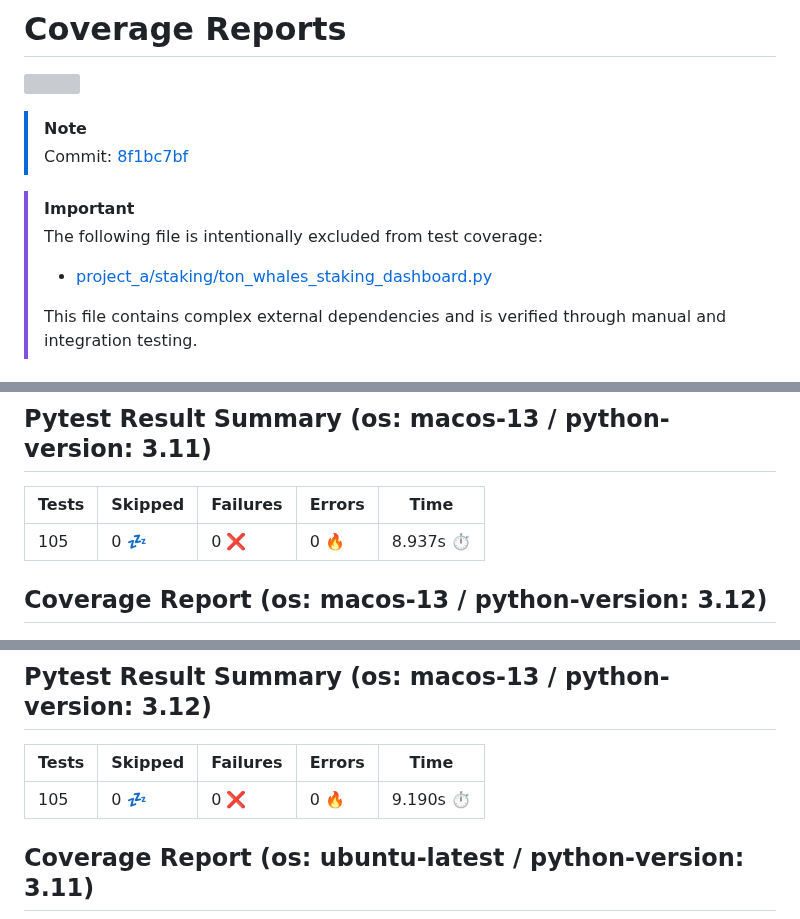
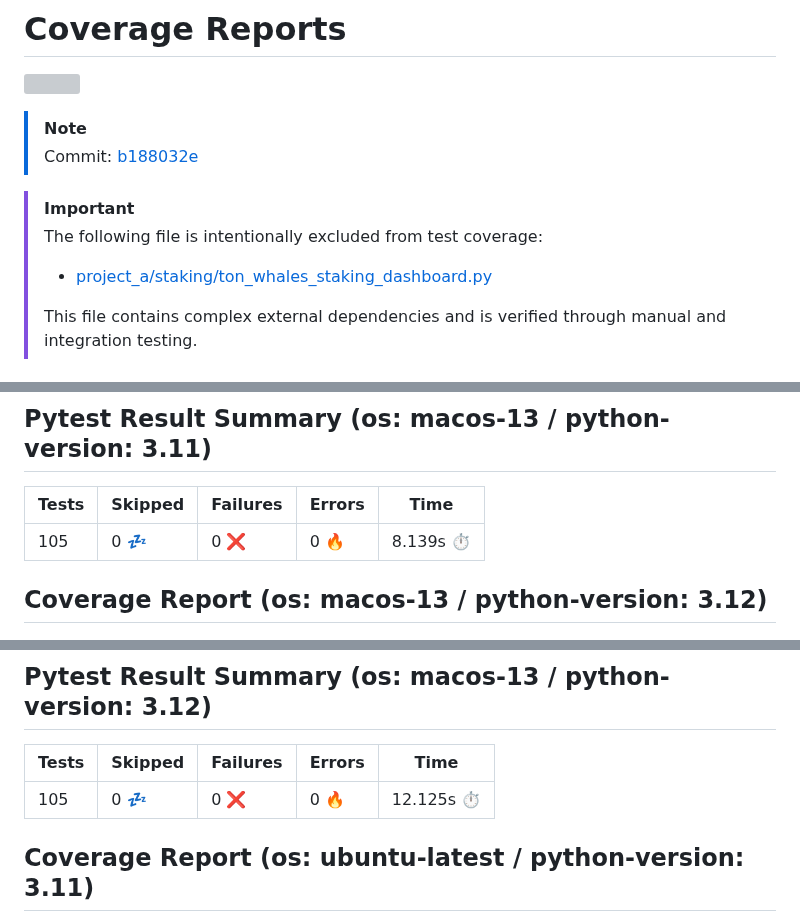
Before and after one commit to 7rikazhexde/trial-test, a Markdown page: README.md, 3 parts joined by grey strips. Rendered like a GitHub page; grey boxes are pictures that could not be loaded.

```diff
--- a/README.md
+++ b/README.md
@@ -3,7 +3,7 @@
 
 > [!Note]
 >
-> Commit: [8f1bc7bf](https://github.com/7rikazhexde/trial-test/tree/8f1bc7bf)
+> Commit: [b188032e](https://github.com/7rikazhexde/trial-test/tree/b188032e)
 
 > [!Important]
 > The following file is intentionally excluded from test coverage:
@@ -17,7 +17,7 @@
 ## Pytest Result Summary (os: macos-13 / python-version: 3.11)
 | Tests | Skipped | Failures | Errors | Time |
 | ----- | ------- | -------- | -------- | ------------------ |
-| 105 | 0 :zzz: | 0 :x: | 0 :fire: | 8.937s :stopwatch: |
+| 105 | 0 :zzz: | 0 :x: | 0 :fire: | 8.139s :stopwatch: |
 
 
 ## Coverage Report (os: macos-13 / python-version: 3.12)
@@ -26,7 +26,7 @@
 ## Pytest Result Summary (os: macos-13 / python-version: 3.12)
 | Tests | Skipped | Failures | Errors | Time |
 | ----- | ------- | -------- | -------- | ------------------ |
-| 105 | 0 :zzz: | 0 :x: | 0 :fire: | 9.190s :stopwatch: |
+| 105 | 0 :zzz: | 0 :x: | 0 :fire: | 12.125s :stopwatch: |
 
 
 ## Coverage Report (os: ubuntu-latest / python-version: 3.11)
```
Also changed, not shown: other parts of README.md (+11 -11 lines).
